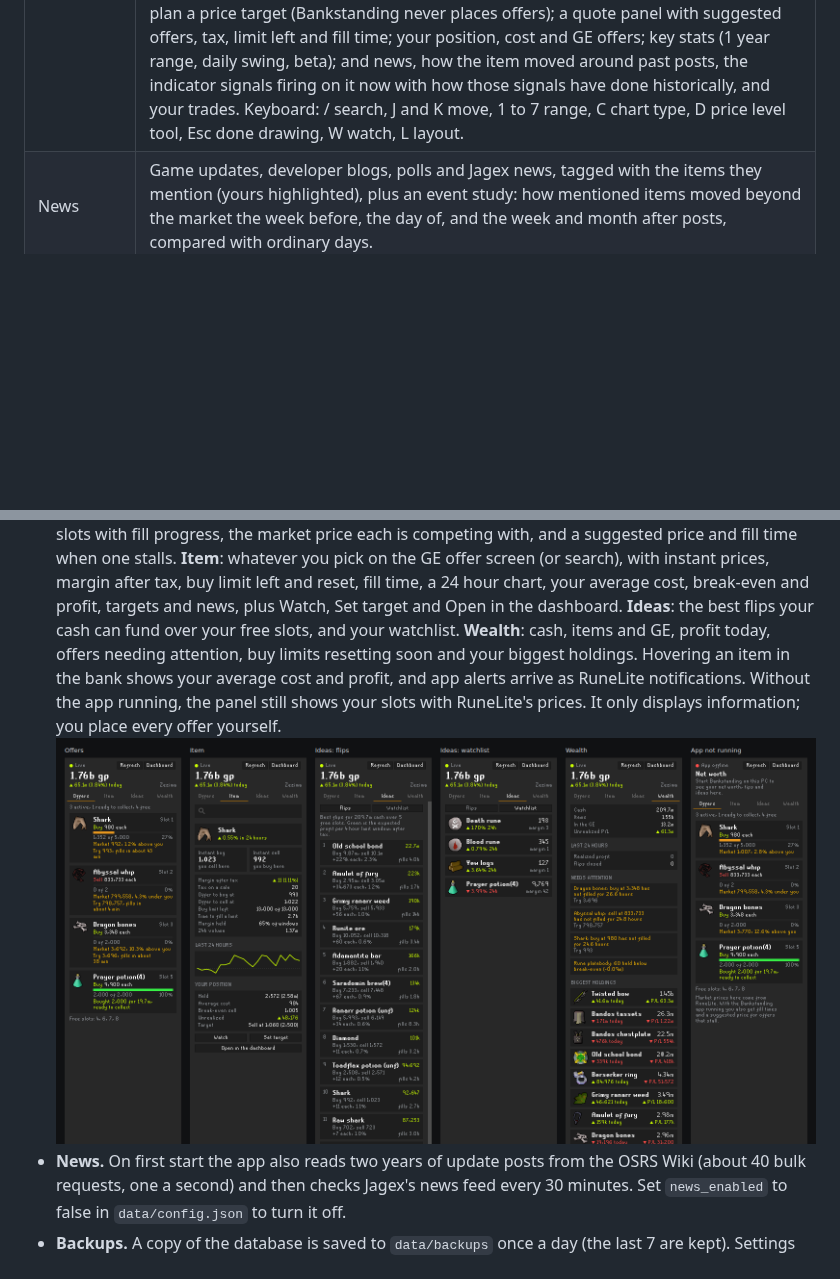
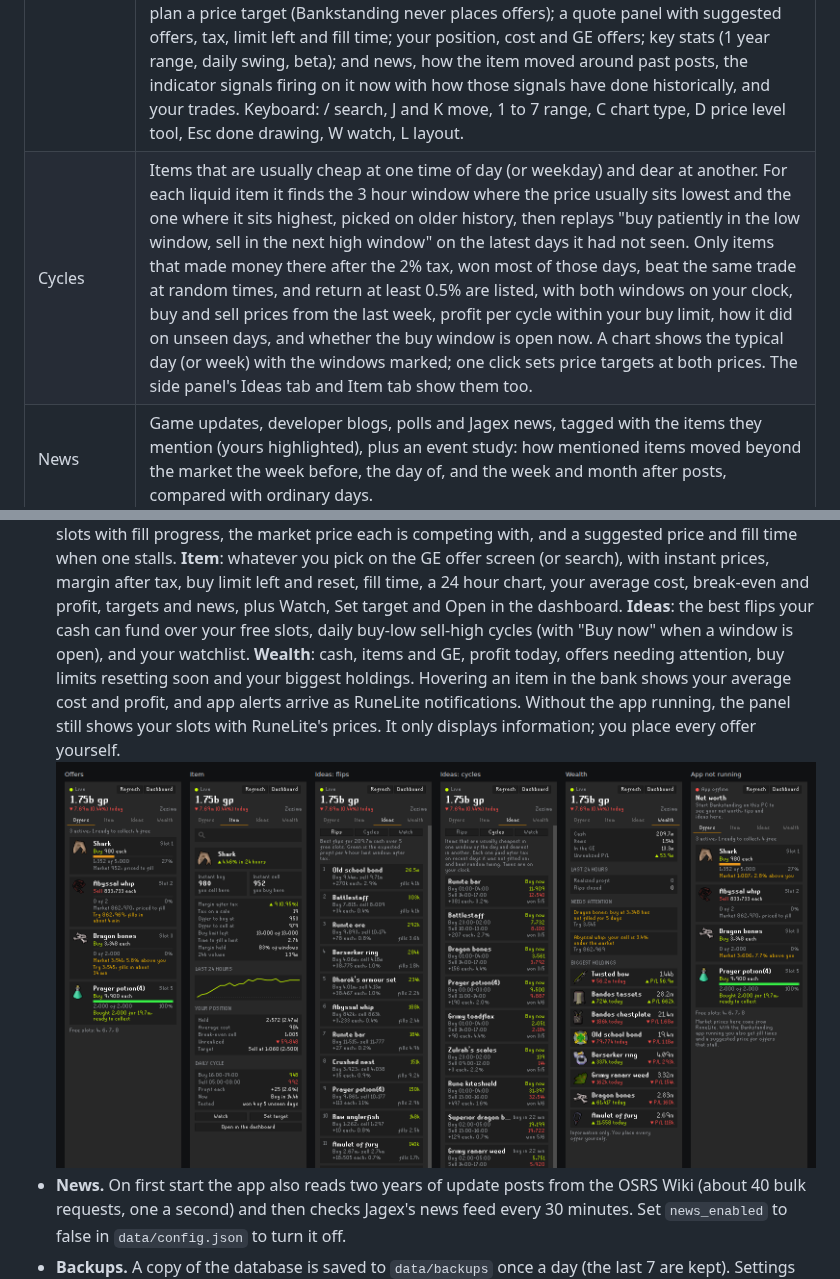
Before and after one commit to kjbinkley01-bot/ge-companion, a Markdown page: README.md, 2 parts joined by grey strips. Rendered like a GitHub page; pictures changed too: docs/screenshots/9-runelite-panel.png; blank space fills up the shorter version.

```diff
--- a/README.md
+++ b/README.md
@@ -81,6 +81,7 @@ Accuracy notes:
 | Net worth | Your whole account like a brokerage portfolio: total value live (after tax by default), changes over 24 hours, 7 and 30 days and since tracking began, value over time (with today's holdings at past prices for context), allocation by class, location and item, every holding with its share, 24h move, average cost and unrealized profit, your 8 GE slots live with fill progress and a warning when an offer is priced away from the market, recent trades and loot, and recommendations to add value (idle cash with free slots, offers that will not fill, items worth more alched, decanted, combined or split into sets, or processed, and concentration risk), each labelled exact, estimate or history. Performance against a market index with the change split into market moves, trading, loot and other (so income does not count as performance), a risk panel (typical daily swing, a bad day and a bad week, worst drawdown, beta, diversification, how much could be sold in a day, and which holdings drive the risk), and a heatmap of your holdings. Works across several accounts. |
 | Layouts | Workspaces like Robinhood Legend's: each layout is a header tab holding a grid of widgets you drag (by the header), resize (bottom right corner), add ("Add widget") and remove. Widgets: account, chart, positions, recent orders (working, filled, canceled), market movers with sparklines, watchlist, GE slots, quote, news, offer coach, top flips, market heatmap, performance, or any page. Colored link squares group widgets so they all follow the same item; clicking a row in one sets the item for the whole group, in every layout and in other windows ("Open in a new window" on the layout menu, for a second monitor). The blue group also drives the Terminal. Start from a template (Flipping desk, Portfolio, Chart spotlight, Positions analysis, Positions monitoring, Watchlist monitoring, Market monitoring, News desk) or a blank layout; right click a layout tab (or its menu) to rename, duplicate, open in a new window or delete it. Layouts are saved in the browser. |
 | Terminal | A trading desk in the style of Robinhood Legend where every panel follows one item: a watchlist (or your holdings, gainers, losers, top markets), a candle or line chart with ranges from 1D to All and an interval picker (5m to 1W), moving averages, VWAP, Bollinger bands, RSI, MACD, volume, news flags, a comparison with the market index, the guide price or another item, drawings (trend lines, rectangles, price levels, Fibonacci retracements; right click one to delete it), your GE offers, average cost and price targets drawn on the chart, Buy and Sell buttons and a "+" on the price axis that plan a price target (Bankstanding never places offers); a quote panel with suggested offers, tax, limit left and fill time; your position, cost and GE offers; key stats (1 year range, daily swing, beta); and news, how the item moved around past posts, the indicator signals firing on it now with how those signals have done historically, and your trades. Keyboard: / search, J and K move, 1 to 7 range, C chart type, D price level tool, Esc done drawing, W watch, L layout. |
+| Cycles | Items that are usually cheap at one time of day (or weekday) and dear at another. For each liquid item it finds the 3 hour window where the price usually sits lowest and the one where it sits highest, picked on older history, then replays "buy patiently in the low window, sell in the next high window" on the latest days it had not seen. Only items that made money there after the 2% tax, won most of those days, beat the same trade at random times, and return at least 0.5% are listed, with both windows on your clock, buy and sell prices from the last week, profit per cycle within your buy limit, how it did on unseen days, and whether the buy window is open now. A chart shows the typical day (or week) with the windows marked; one click sets price targets at both prices. The side panel's Ideas tab and Item tab show them too. |
 | News | Game updates, developer blogs, polls and Jagex news, tagged with the items they mention (yours highlighted), plus an event study: how mentioned items moved beyond the market the week before, the day of, and the week and month after posts, compared with ordinary days. |
 | Flip finder | Every item ranked by profit after the 2% GE tax, with a realistic fill estimate, hours to fill a limit, margin stability, a stability-adjusted 4 hour profit, and the buy limit you have left. Margin traps (prices that traded far apart, or margins recent history says don't hold) are flagged and hidden by default. Presets, plus a slot planner that fills your GE slots for a given cash stack. |
 | Market | A heatmap of the 200 biggest markets grouped by class and colored by the day's move. Price indices (start = 100) for the whole market and for runes, logs, ores, herbs, potions, seeds, bones, food, ammo, gems, hides and big ticket items, each charted against the market. Advancers and decliners, the typical move, and the biggest markets by gp traded. |
@@ -131,7 +132,8 @@ Accuracy notes:
   offer screen (or search), with instant prices, margin after tax, buy limit left and reset,
   fill time, a 24 hour chart, your average cost, break-even and profit, targets and news, plus
   Watch, Set target and Open in the dashboard. **Ideas**: the best flips your cash can fund
-  over your free slots, and your watchlist. **Wealth**: cash, items and GE, profit today,
+  over your free slots, daily buy-low sell-high cycles (with "Buy now" when a window is open),
+  and your watchlist. **Wealth**: cash, items and GE, profit today,
   offers needing attention, buy limits resetting soon and your biggest holdings. Hovering an
   item in the bank shows your average cost and profit, and app alerts arrive as RuneLite
   notifications. Without the app running, the panel still shows your slots with RuneLite's
```
Also changed, not shown: CLAUDE.md (+13 -1 lines), docs/screenshots/10-cycles.png (added), docs/screenshots/11-cycles-detail.png (added), 9 other files.
